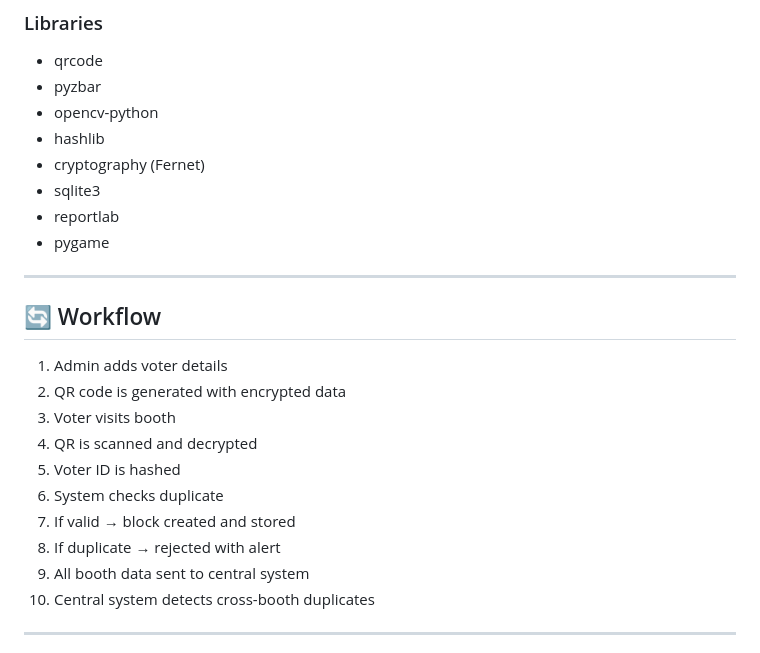
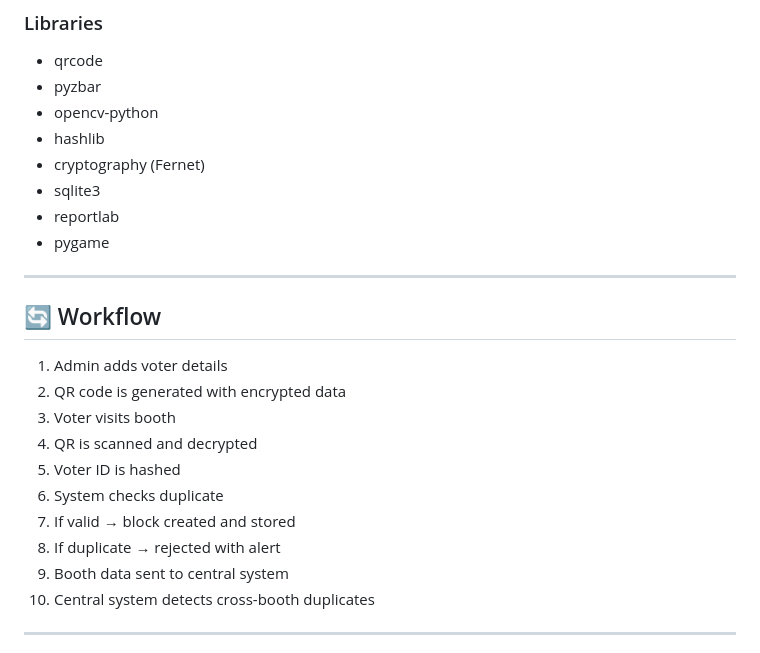
Before and after one commit to abhiiii-369/OFFLINE-BLOCKCHAIN-VOTING-VERIFICATION-SYSTEM, a Markdown page: README.md, the part around one of its changes. GitHub-like rendering.

```diff
--- a/README.md
+++ b/README.md
@@ -63,7 +61,6 @@ QR Generator → Booth System → Local Ledger → Central Verification
 * reportlab
 * pygame
 
-
 ---
 
 ## 🔄 Workflow
@@ -76,7 +73,7 @@ QR Generator → Booth System → Local Ledger → Central Verification
 6. System checks duplicate
 7. If valid → block created and stored
 8. If duplicate → rejected with alert
-9. All booth data sent to central system
+9. Booth data sent to central system
 10. Central system detects cross-booth duplicates
 
 ---
```
Also changed, not shown: other parts of README.md (+2 -10 lines).
